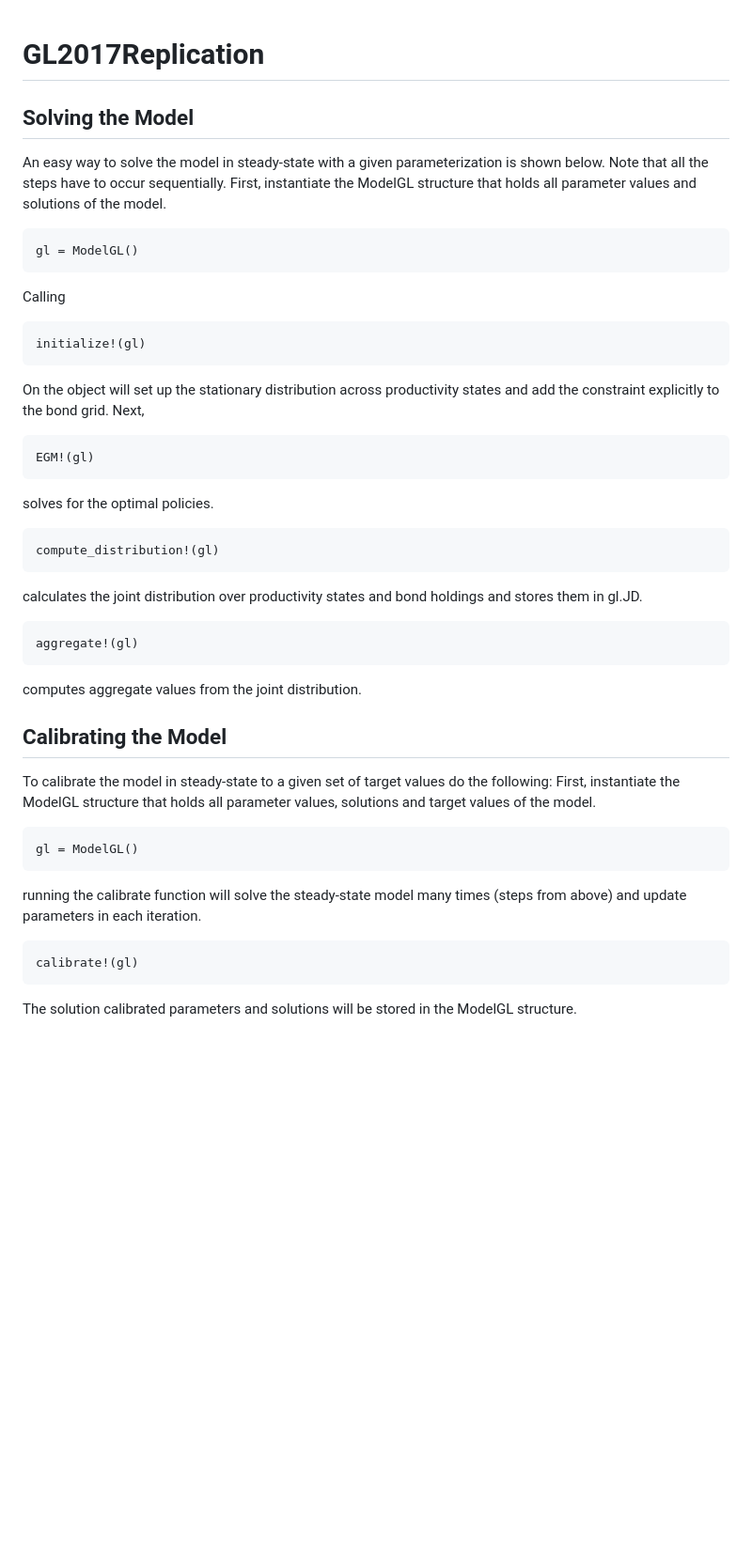
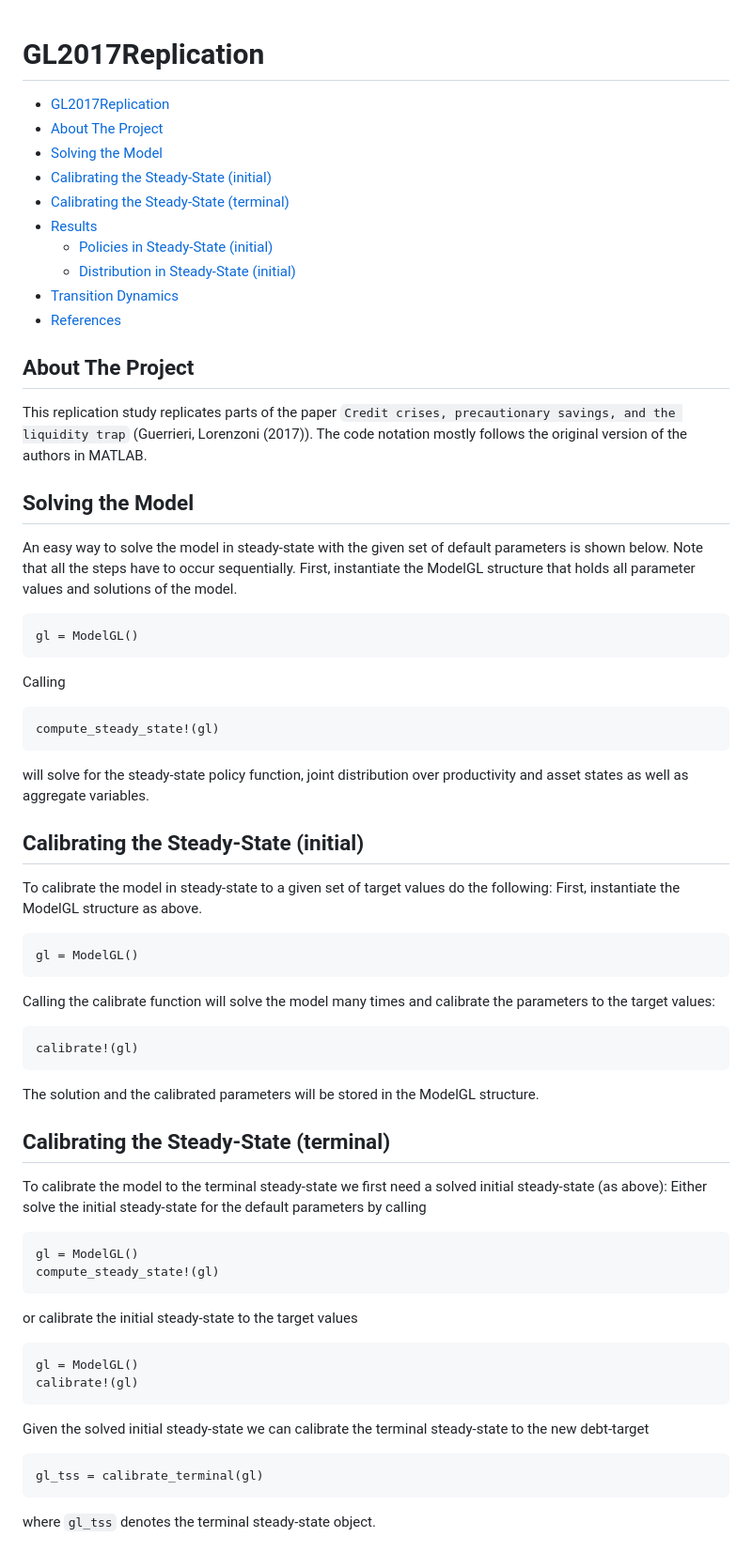
Before and after one commit to ChristopherSchang/GL2017Replication, a Markdown page: README.md, the part around the change printed below. Shown: that part at 94% size. Rendered like a GitHub page; blank space fills up the shorter version.

Commit message:
saving images and update readme
saving images to images folder.
updating readme with pics

````diff
--- a/README.md
+++ b/README.md
@@ -1,40 +1,63 @@
 # GL2017Replication
+
+
+ - [GL2017Replication](#gl2017replication)
+  - [About The Project](#about-the-project)
+  - [Solving the Model](#solving-the-model)
+  - [Calibrating the Steady-State (initial)](#calibrating-the-steady-state-initial)
+  - [Calibrating the Steady-State (terminal)](#calibrating-the-steady-state-terminal)
+  - [Results](#results)
+    - [Policies in Steady-State (initial)](#policies-in-steady-state-initial)
+    - [Distribution in Steady-State (initial)](#distribution-in-steady-state-initial)
+  - [Transition Dynamics](#transition-dynamics)
+  - [References](#references)
+
+## About The Project
+
+This replication study replicates parts of the paper `Credit crises, precautionary savings, and the liquidity trap` (Guerrieri, Lorenzoni (2017)). The code notation mostly follows the original version of the authors in MATLAB.
 
 ## Solving the Model
 
-An easy way to solve the model in steady-state with a given parameterization is shown below. Note that all the steps have to occur sequentially.
+An easy way to solve the model in steady-state with the given set of default parameters is shown below. Note that all the steps have to occur sequentially.
 First, instantiate the ModelGL structure that holds all parameter values and solutions of the model.
 ```
 gl = ModelGL()
 ```
 Calling
 ```
-initialize!(gl)
+compute_steady_state!(gl)
 ```
-On the object will set up the stationary distribution across productivity states and add the constraint explicitly to the bond grid.
-Next,
-```
-EGM!(gl)
-```
-solves for the optimal policies.
-```
-compute_distribution!(gl)
-```
-calculates the joint distribution over productivity states and bond holdings and stores them in gl.JD.
-```
-aggregate!(gl)
-```
-computes aggregate values from the joint distribution.
+will solve for the steady-state policy function, joint distribution over productivity and asset states as well as aggregate variables.
 
-## Calibrating the Model
+
+## Calibrating the Steady-State (initial)
 
 To calibrate the model in steady-state to a given set of target values do the following:
-First, instantiate the ModelGL structure that holds all parameter values, solutions and target values of the model.
+First, instantiate the ModelGL structure as above.
 ```
 gl = ModelGL()
 ```
-running the calibrate function will solve the steady-state model many times (steps from above) and update parameters in each iteration.
+Calling the calibrate function will solve the model many times and calibrate the parameters to the target values:
 ```
 calibrate!(gl)
 ```
-The solution calibrated parameters and solutions will be stored in the ModelGL structure.
+The solution and the calibrated parameters will be stored in the ModelGL structure.
+
+## Calibrating the Steady-State (terminal)
+
+To calibrate the model to the terminal steady-state we first need a solved initial steady-state (as above): Either solve the initial steady-state for the default parameters by calling
+```
+gl = ModelGL()
+compute_steady_state!(gl)
+```
+or calibrate the initial steady-state to the target values
+```
+gl = ModelGL()
+calibrate!(gl)
+```
+Given the solved initial steady-state we can calibrate the terminal steady-state to the new debt-target
+```
+gl_tss = calibrate_terminal(gl)
+```
+where `gl_tss` denotes the terminal steady-state object.
+
````
Also changed, not shown: other parts of README.md (+24 -0 lines), images/b_dist_iss.png (added), images/c_policy_iss.png (added), images/l_policy_iss.png (added), 1 other file.
